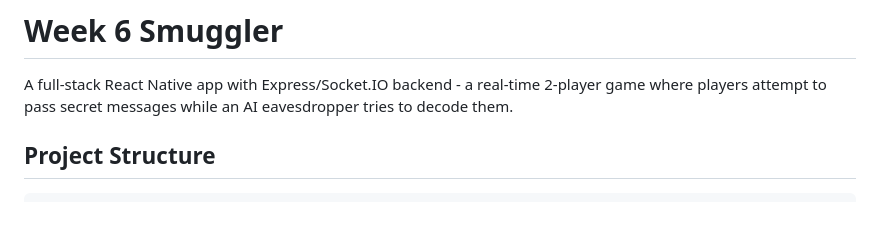
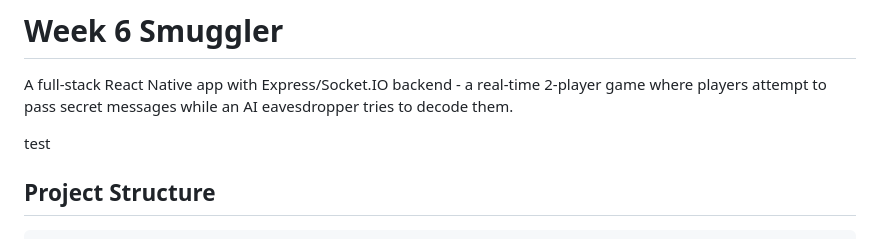
Before and after one commit to guy-car/week6-smuggler, a Markdown page: README.md, the part around the change. Rendered like a GitHub page; blank space fills up the shorter version.

```diff
--- a/README.md
+++ b/README.md
@@ -1,6 +1,8 @@
 # Week 6 Smuggler
 
 A full-stack React Native app with Express/Socket.IO backend - a real-time 2-player game where players attempt to pass secret messages while an AI eavesdropper tries to decode them.
+
+test
 
 ## Project Structure
 
```
